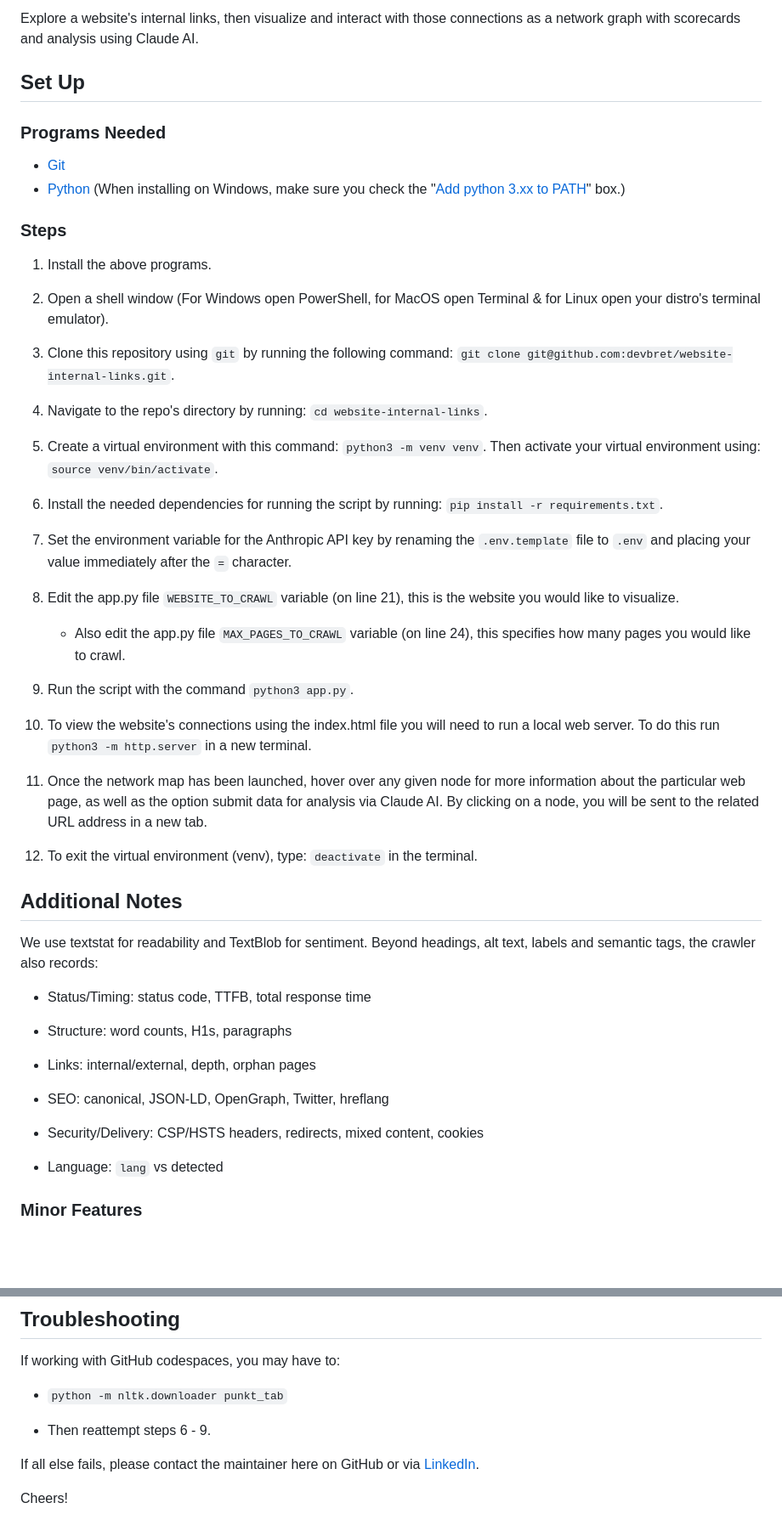
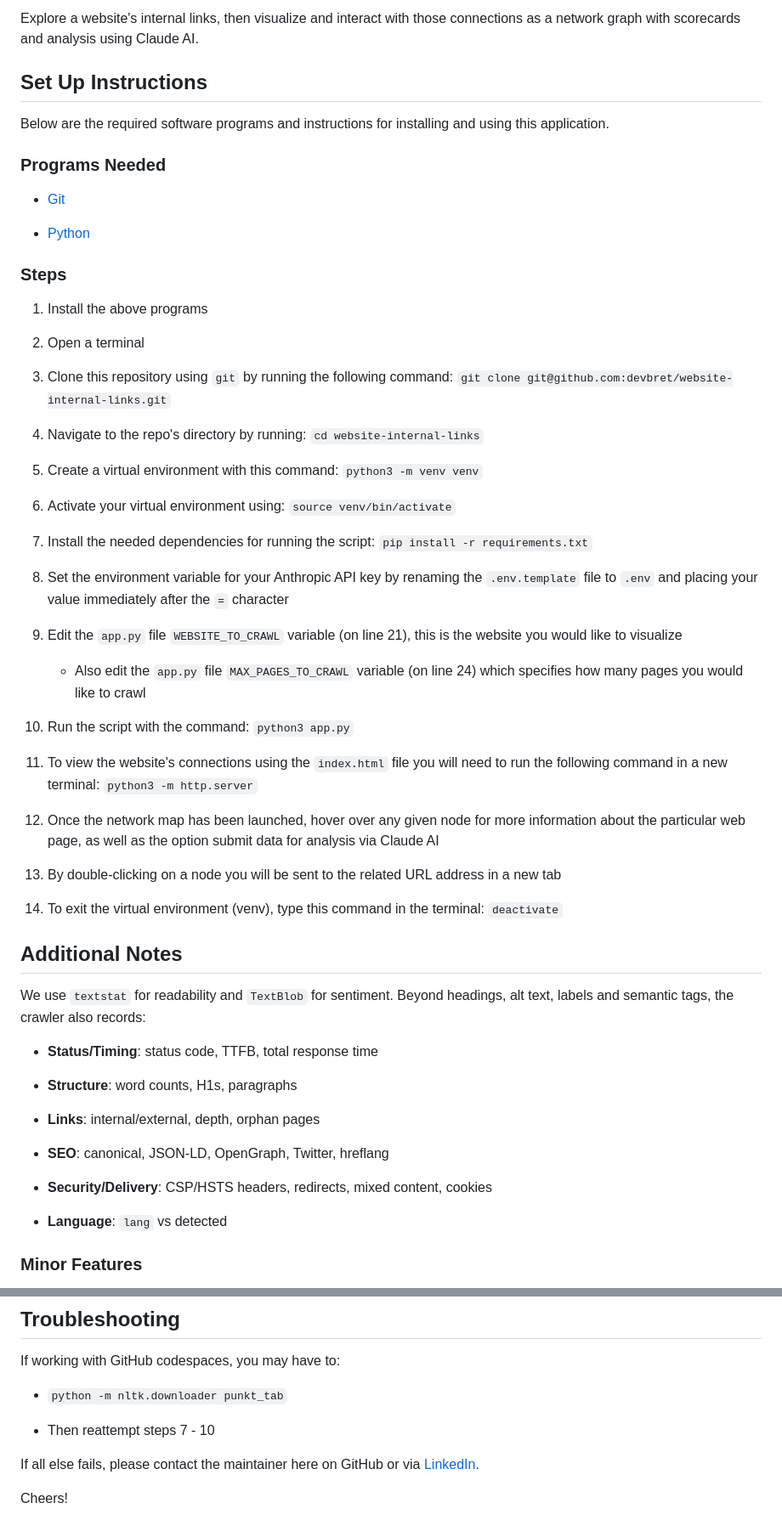
Before and after one commit to devbret/website-internal-links, a Markdown page: README.md, 2 parts joined by grey strips. Shown at 85% size. Rendered like a GitHub page; blank space fills up the shorter version.

Commit message:
Make basic formatting and word choices to improve UX of README.md file.

```diff
--- a/README.md
+++ b/README.md
@@ -4,56 +4,62 @@
 
 Explore a website's internal links, then visualize and interact with those connections as a network graph with scorecards and analysis using Claude AI.
 
-## Set Up
+## Set Up Instructions
+
+Below are the required software programs and instructions for installing and using this application.
 
 ### Programs Needed
 
 - [Git](https://git-scm.com/downloads)
-- [Python](https://www.python.org/downloads/) (When installing on Windows, make sure you check the "[Add python 3.xx to PATH](https://hosting.photobucket.com/images/i/bernhoftbret/python.png)" box.)
+
+- [Python](https://www.python.org/downloads/)
 
 ### Steps
 
-1. Install the above programs.
+1. Install the above programs
 
-2. Open a shell window (For Windows open PowerShell, for MacOS open Terminal & for Linux open your distro's terminal emulator).
+2. Open a terminal
 
-3. Clone this repository using `git` by running the following command: `git clone git@github.com:devbret/website-internal-links.git`.
+3. Clone this repository using `git` by running the following command: `git clone git@github.com:devbret/website-internal-links.git`
 
-4. Navigate to the repo's directory by running: `cd website-internal-links`.
+4. Navigate to the repo's directory by running: `cd website-internal-links`
 
-5. Create a virtual environment with this command: `python3 -m venv venv`. Then activate your virtual environment using: `source venv/bin/activate`.
+5. Create a virtual environment with this command: `python3 -m venv venv`
 
-6. Install the needed dependencies for running the script by running: `pip install -r requirements.txt`.
+6. Activate your virtual environment using: `source venv/bin/activate`
 
-7. Set the environment variable for the Anthropic API key by renaming the `.env.template` file to `.env` and placing your value immediately after the `=` character.
+7. Install the needed dependencies for running the script: `pip install -r requirements.txt`
 
-8. Edit the app.py file `WEBSITE_TO_CRAWL` variable (on line 21), this is the website you would like to visualize.
+8. Set the environment variable for your Anthropic API key by renaming the `.env.template` file to `.env` and placing your value immediately after the `=` character
 
-   - Also edit the app.py file `MAX_PAGES_TO_CRAWL` variable (on line 24), this specifies how many pages you would like to crawl.
+9. Edit the `app.py` file `WEBSITE_TO_CRAWL` variable (on line 21), this is the website you would like to visualize
+   - Also edit the `app.py` file `MAX_PAGES_TO_CRAWL` variable (on line 24) which specifies how many pages you would like to crawl
 
-9. Run the script with the command `python3 app.py`.
+10. Run the script with the command: `python3 app.py`
 
-10. To view the website's connections using the index.html file you will need to run a local web server. To do this run `python3 -m http.server` in a new terminal.
+11. To view the website's connections using the `index.html` file you will need to run the following command in a new terminal: `python3 -m http.server`
 
-11. Once the network map has been launched, hover over any given node for more information about the particular web page, as well as the option submit data for analysis via Claude AI. By clicking on a node, you will be sent to the related URL address in a new tab.
+12. Once the network map has been launched, hover over any given node for more information about the particular web page, as well as the option submit data for analysis via Claude AI
 
-12. To exit the virtual environment (venv), type: `deactivate` in the terminal.
+13. By double-clicking on a node you will be sent to the related URL address in a new tab
+
+14. To exit the virtual environment (venv), type this command in the terminal: `deactivate`
 
 ## Additional Notes
 
-We use textstat for readability and TextBlob for sentiment. Beyond headings, alt text, labels and semantic tags, the crawler also records:
+We use `textstat` for readability and `TextBlob` for sentiment. Beyond headings, alt text, labels and semantic tags, the crawler also records:
 
-- Status/Timing: status code, TTFB, total response time
+- **Status/Timing**: status code, TTFB, total response time
 
-- Structure: word counts, H1s, paragraphs
+- **Structure**: word counts, H1s, paragraphs
 
-- Links: internal/external, depth, orphan pages
+- **Links**: internal/external, depth, orphan pages
 
-- SEO: canonical, JSON-LD, OpenGraph, Twitter, hreflang
+- **SEO**: canonical, JSON-LD, OpenGraph, Twitter, hreflang
 
-- Security/Delivery: CSP/HSTS headers, redirects, mixed content, cookies
+- **Security/Delivery**: CSP/HSTS headers, redirects, mixed content, cookies
 
-- Language: `lang` vs detected
+- **Language**: `lang` vs detected
 
 ### Minor Features
 
@@ -69,7 +75,7 @@ If working with GitHub codespaces, you may have to:
 
 - `python -m nltk.downloader punkt_tab`
 
-- Then reattempt steps 6 - 9.
+- Then reattempt steps 7 - 10
 
 If all else fails, please contact the maintainer here on GitHub or via [LinkedIn](https://www.linkedin.com/in/bernhoftbret/).
 
```
